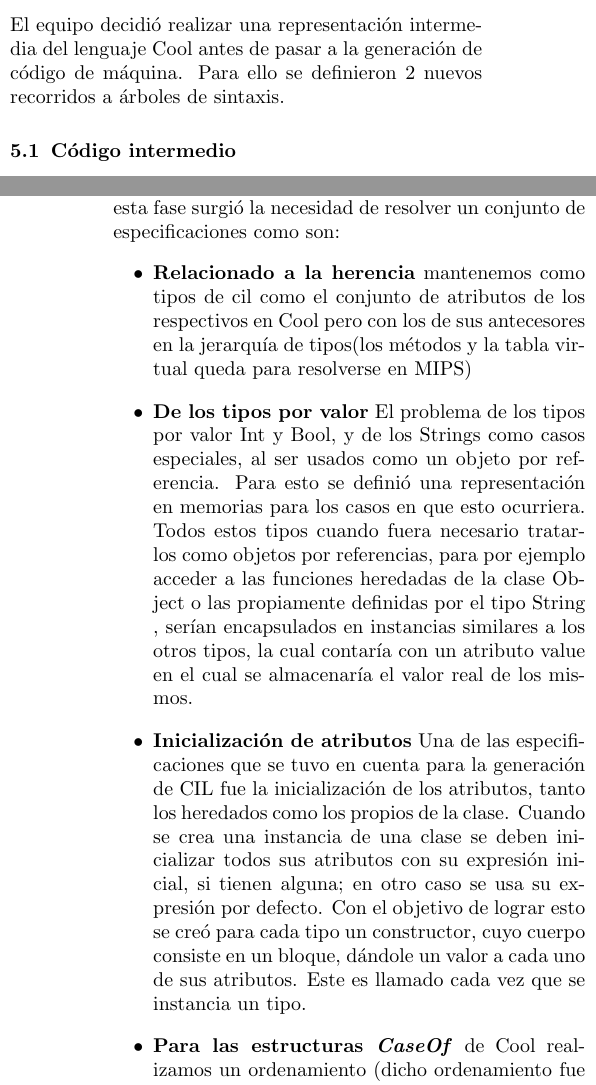
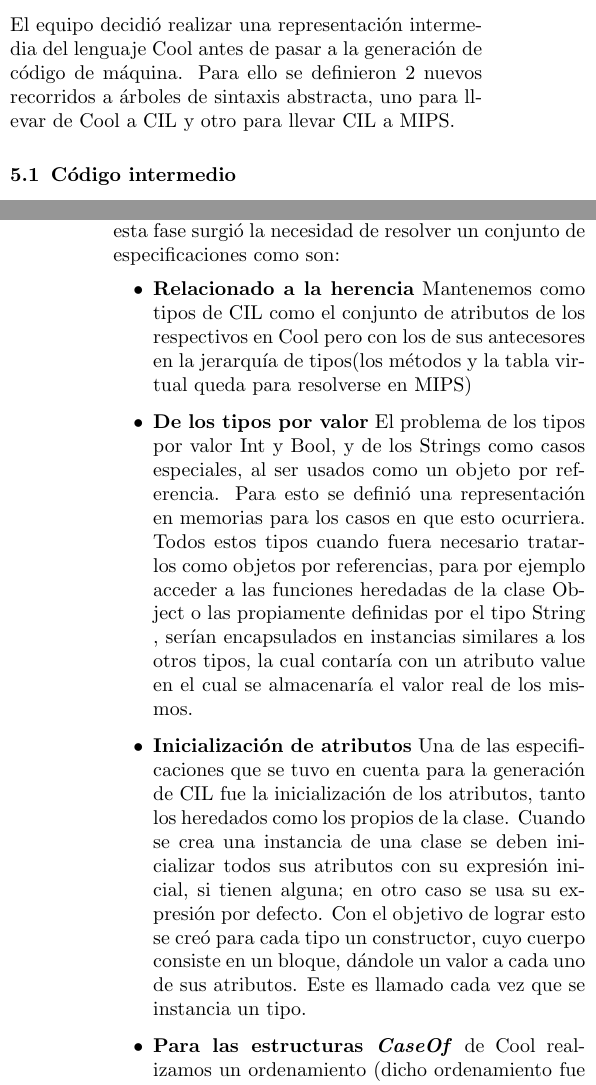
Before and after one commit to matcom/cool-compiler-2020, a LaTeX document (Informe/informe.tex): two parts of the columns of pages 1 and 2 of 3, joined at a grey line, cut so that both start at the same text. Compiled offline with pdfLaTeX.

Commit message:
Improve report

```diff
--- a/Informe/informe.tex
+++ b/Informe/informe.tex
@@ -161,7 +161,7 @@ Msc. Alejandro Piad Morffis, \emph{Facultad de Matemática y Computación, Unive
 
 \section{Código intermedio y código de máquina}
 
-El equipo decidió realizar una representación intermedia del lenguaje Cool antes de pasar a la generación de código de máquina. Para ello se definieron 2 nuevos recorridos a árboles de sintaxis.
+El equipo decidió realizar una representación intermedia del lenguaje Cool antes de pasar a la generación de código de máquina. Para ello se definieron 2 nuevos recorridos a árboles de sintaxis abstracta, uno para llevar de Cool a CIL y otro para llevar CIL a MIPS.
 
 \subsection{Código intermedio}
 
@@ -178,7 +178,7 @@ El equipo decidió realizar una representación intermedia del lenguaje Cool ant
   Aquí existió una vez mas apoyo en los elementos de clase practica, al contar con un transpliador base para definir todas la convenciones tomadas, asi como contener los métodos necesarios para dicha conversión.
  En esta fase surgió la necesidad de resolver  un conjunto de especificaciones como son:
 	\begin{itemize}
-		\item \textbf{Relacionado a la herencia} mantenemos como tipos de cil como el conjunto de atributos de los respectivos en Cool pero con los de sus antecesores en la jerarqu\'ia de tipos(los m\'etodos y la tabla virtual queda para resolverse en MIPS)
+		\item \textbf{Relacionado a la herencia} Mantenemos como tipos de CIL como el conjunto de atributos de los respectivos en Cool pero con los de sus antecesores en la jerarqu\'ia de tipos(los m\'etodos y la tabla virtual queda para resolverse en MIPS)
 		\item \textbf{De los tipos por valor} El problema de los tipos por valor  Int y	Bool, y de los  Strings como casos especiales, al ser usados como un objeto por referencia. Para esto se definió una representación en memorias para los casos en
 		que esto ocurriera. Todos estos tipos cuando fuera necesario tratarlos como objetos
 		por referencias, para por ejemplo acceder a las funciones heredadas de la clase
```
